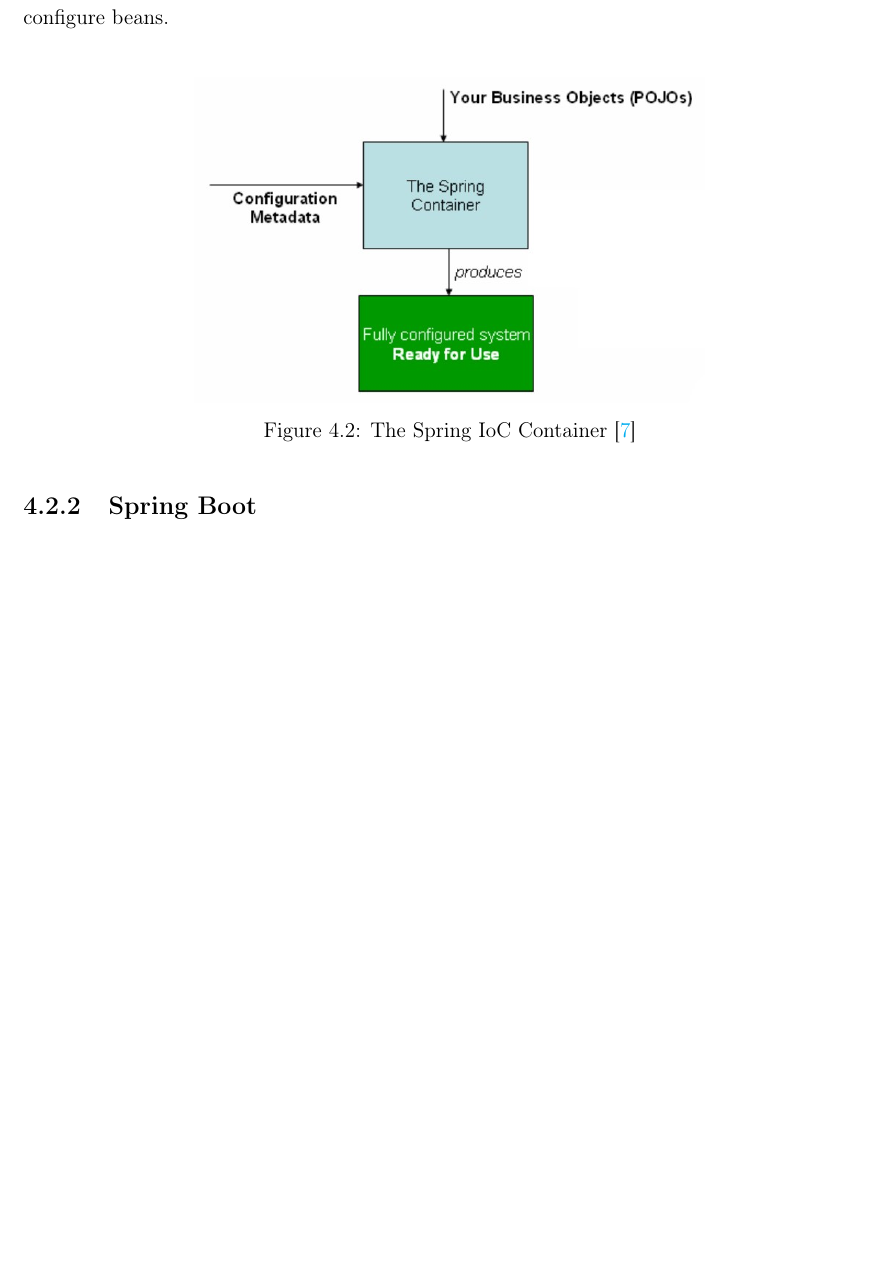
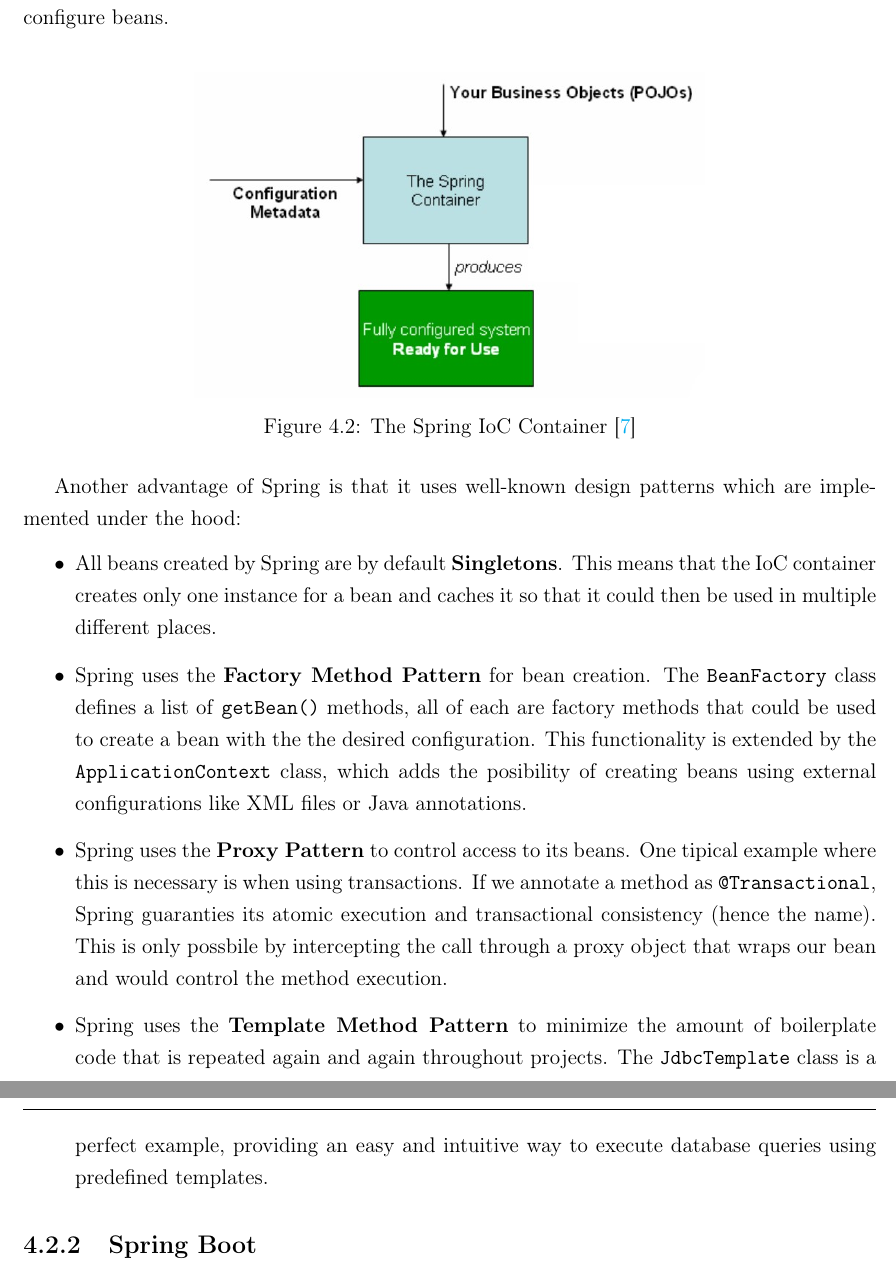
Before and after one commit to cherryDevBomb/OperaRegistry, a LaTeX thesis (Thesis/BSthesis.tex, which reads Thesis/chapters/solution.tex): part of page 18 of 21 before the commit and two parts of pages 18 and 19 of 22 after it, the two joined at a grey line, cut so that both start at the same text, the shorter picture padded with empty space. Compiled offline with pdfLaTeX.

Commit message:
finished Spring chapter

```diff
--- a/Thesis/BSthesis.tex
+++ b/Thesis/BSthesis.tex
@@ -25,6 +25,8 @@
 \usepackage{verbatim}
 \usepackage{xcolor}
 \usepackage[bottom]{footmisc}
+
+\newcommand{\code}[1]{\texttt{#1}}
 
 \geometry{a4paper,top=3cm,left=2cm,right=2cm,bottom=3cm}
 
--- a/Thesis/chapters/solution.tex
+++ b/Thesis/chapters/solution.tex
@@ -38,36 +38,15 @@
     \label{springIocContainer}
 \end{figure}
 
+Another advantage of Spring is that it uses well-known design patterns which are implemented under the hood:
 
-% The org.springframework.context.ApplicationContext interface represents the Spring IoC container and is responsible for instantiating, configuring, and assembling the beans. The container gets its instructions on what objects to instantiate, configure, and assemble by reading configuration metadata. The configuration metadata is represented in XML, Java annotations, or Java code. It lets you express the objects that compose your application and the rich interdependencies between those objects.
+\begin{itemize}
+    \item All beans created by Spring are by default \textbf{Singletons}. This means that the IoC container creates only one instance for a bean and caches it so that it could then be used in multiple different places.
+    \item Spring uses the \textbf{Factory Method Pattern} for bean creation. The \code{BeanFactory} class defines a list of \code{getBean()} methods, all of each are factory methods that could be used to create a bean with the the desired configuration. This functionality is extended by the \code{ApplicationContext} class, which adds the posibility of creating beans using external configurations like XML files or Java annotations.
+    \item Spring uses the \textbf{Proxy Pattern} to control access to its beans. One tipical example where this is necessary is when using transactions. If we annotate a method as \code{@Transactional}, Spring guaranties its atomic execution and transactional consistency (hence the name). This is only possbile by intercepting the call through a proxy object that wraps our bean and would control the method execution.
+    \item Spring uses the \textbf{Template Method Pattern} to minimize the amount of boilerplate code that is repeated again and again throughout projects. The \code{JdbcTemplate} class is a perfect example, providing an easy and intuitive way to execute database queries using predefined templates.
+\end{itemize}
 
-% As the preceding diagram shows, the Spring IoC container consumes a form of configuration metadata. This configuration metadata represents how you, as an application developer, tell the Spring container to instantiate, configure, and assemble the objects in your application.
-
-
-
-% In Spring, the objects that form the backbone of your application and that are managed by the Spring IoC container are called beans. A bean is an object that is instantiated, assembled, and otherwise managed by a Spring IoC container. Otherwise, a bean is simply one of many objects in your application. Beans, and the dependencies among them, are reflected in the configuration metadata used by a container.
-
-
-% Spring’s flexible and comprehensive set of extensions and third-party libraries let developers build almost any application imaginable. At its core, Spring Framework’s Inversion of Control (IoC) and Dependency Injection (DI) features provide the foundation for a wide-ranging set of features and functionality. Whether you’re building secure, reactive, cloud-based microservices for the web, or complex streaming data flows for the enterprise, Spring has the tools to help.
-
-% A key element of Spring is infrastructural support at the application level: Spring focuses on the "plumbing" of enterprise applications so that teams can focus on application-level business logic, without unnecessary ties to specific deployment environments.
-
-
-% //
-% Spring makes building web applications fast and hassle-free. By removing much of the boilerplate code and configuration associated with web development, you get a modern web programming model that streamlines the development of server-side HTML applications, REST APIs, and bidirectional, event-based systems.
-
-
-
-
-
-% Singleton pattern
-% Factory Method pattern
-% Proxy pattern
-% Template pattern
-
-
-
-% https://blog.eduonix.com/java-programming-2/learn-design-patterns-used-spring-framework/
 
 \subsection{Spring Boot}
 \label{subsection:springBoot}
```
Also changed, not shown: Thesis/chapters/solution.tex (2 more changed lines). Lines whose indentation alone changed are shown as unchanged.
